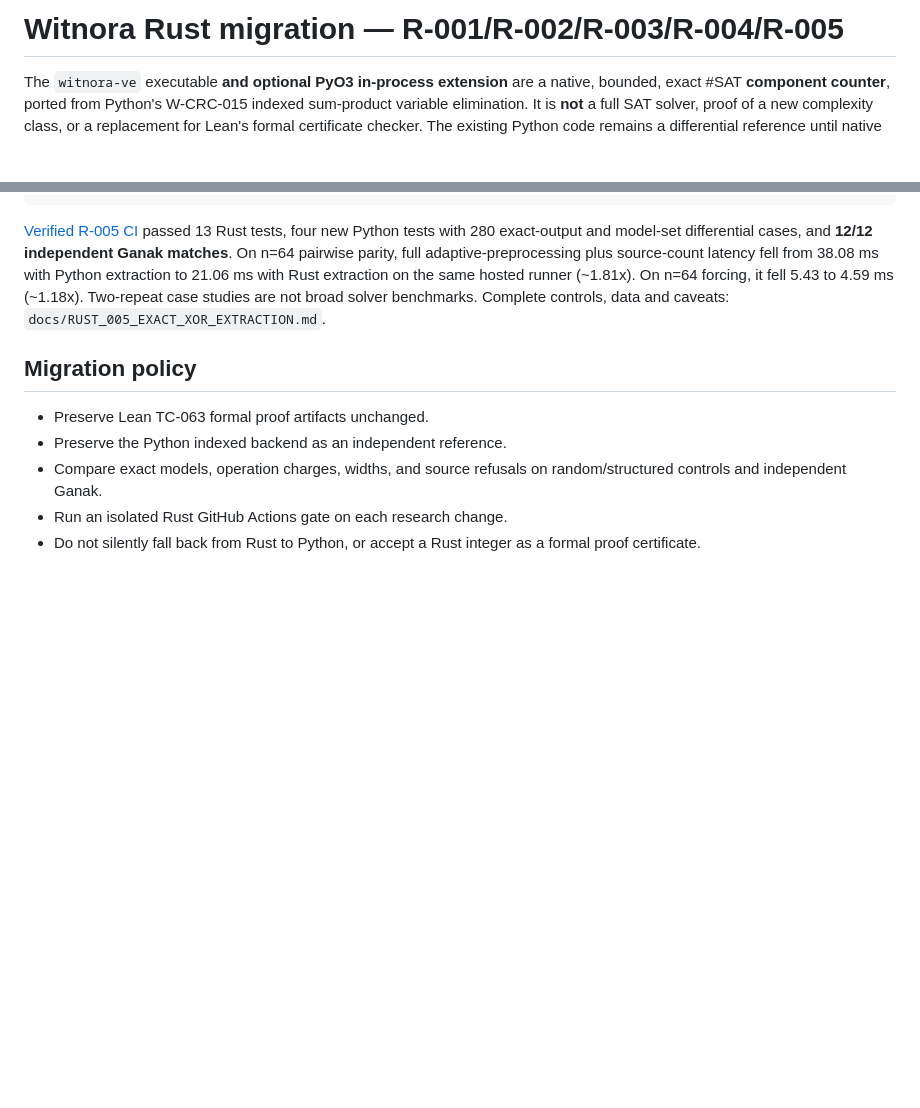
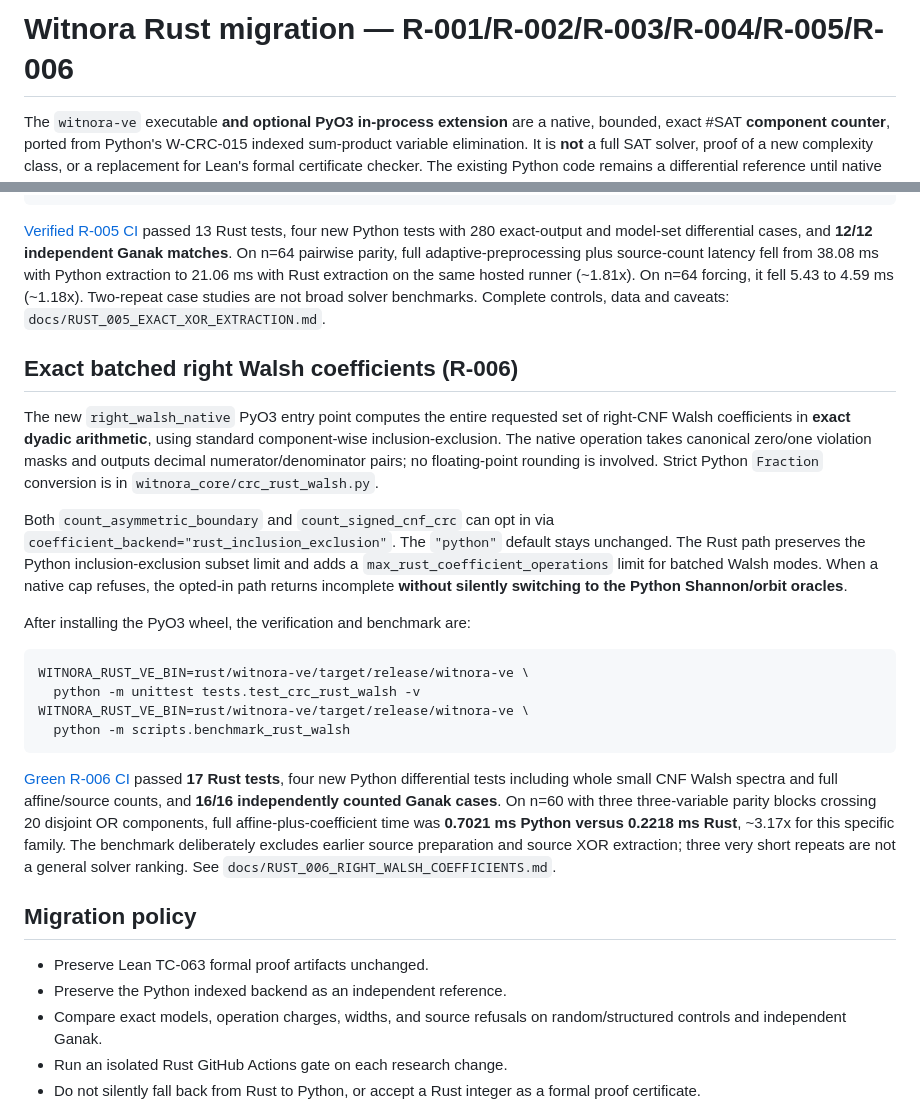
Before and after one commit to joeyst8/witnora-core, a Markdown page: rust/witnora-ve/README.md, 2 parts joined by grey strips. Drawn GitHub-style; blank space fills up the shorter version.

Commit message:
docs(rust): describe R-006 right Walsh kernel and native refusal semantics

````diff
--- a/rust/witnora-ve/README.md
+++ b/rust/witnora-ve/README.md
@@ -1,4 +1,4 @@
-# Witnora Rust migration — R-001/R-002/R-003/R-004/R-005
+# Witnora Rust migration — R-001/R-002/R-003/R-004/R-005/R-006
 
 The `witnora-ve` executable **and optional PyO3 in-process extension**
 are a native, bounded, exact #SAT **component counter**, ported from Python's W-CRC-015 indexed
@@ -135,6 +135,44 @@ it fell 5.43 to 4.59 ms (~1.18x). Two-repeat case studies are not
 broad solver benchmarks. Complete controls, data and caveats:
 `docs/RUST_005_EXACT_XOR_EXTRACTION.md`.
 
+## Exact batched right Walsh coefficients (R-006)
+
+The new `right_walsh_native` PyO3 entry point computes the entire
+requested set of right-CNF Walsh coefficients in **exact dyadic
+arithmetic**, using standard component-wise inclusion-exclusion.
+The native operation takes canonical zero/one violation masks and
+outputs decimal numerator/denominator pairs; no floating-point
+rounding is involved. Strict Python `Fraction` conversion is in
+`witnora_core/crc_rust_walsh.py`.
+
+Both `count_asymmetric_boundary` and `count_signed_cnf_crc` can opt
+in via `coefficient_backend="rust_inclusion_exclusion"`.
+The `"python"` default stays unchanged. The Rust path preserves
+the Python inclusion-exclusion subset limit and adds a
+`max_rust_coefficient_operations` limit for batched Walsh modes.
+When a native cap refuses, the opted-in path returns incomplete
+**without silently switching to the Python Shannon/orbit oracles**.
+
+After installing the PyO3 wheel, the verification and benchmark are:
+
+```sh
+WITNORA_RUST_VE_BIN=rust/witnora-ve/target/release/witnora-ve \
+  python -m unittest tests.test_crc_rust_walsh -v
+WITNORA_RUST_VE_BIN=rust/witnora-ve/target/release/witnora-ve \
+  python -m scripts.benchmark_rust_walsh
+```
+
+[Green R-006 CI](https://github.com/joeyst8/witnora-core/actions/runs/41740113548)
+passed **17 Rust tests**, four new Python differential tests including
+whole small CNF Walsh spectra and full affine/source counts, and
+**16/16 independently counted Ganak cases**. On n=60 with three
+three-variable parity blocks crossing 20 disjoint OR components,
+full affine-plus-coefficient time was **0.7021 ms Python versus
+0.2218 ms Rust**, ~3.17x for this specific family. The benchmark
+deliberately excludes earlier source preparation and source XOR
+extraction; three very short repeats are not a general solver ranking.
+See `docs/RUST_006_RIGHT_WALSH_COEFFICIENTS.md`.
+
 ## Migration policy
 
 - Preserve Lean TC-063 formal proof artifacts unchanged.
````
